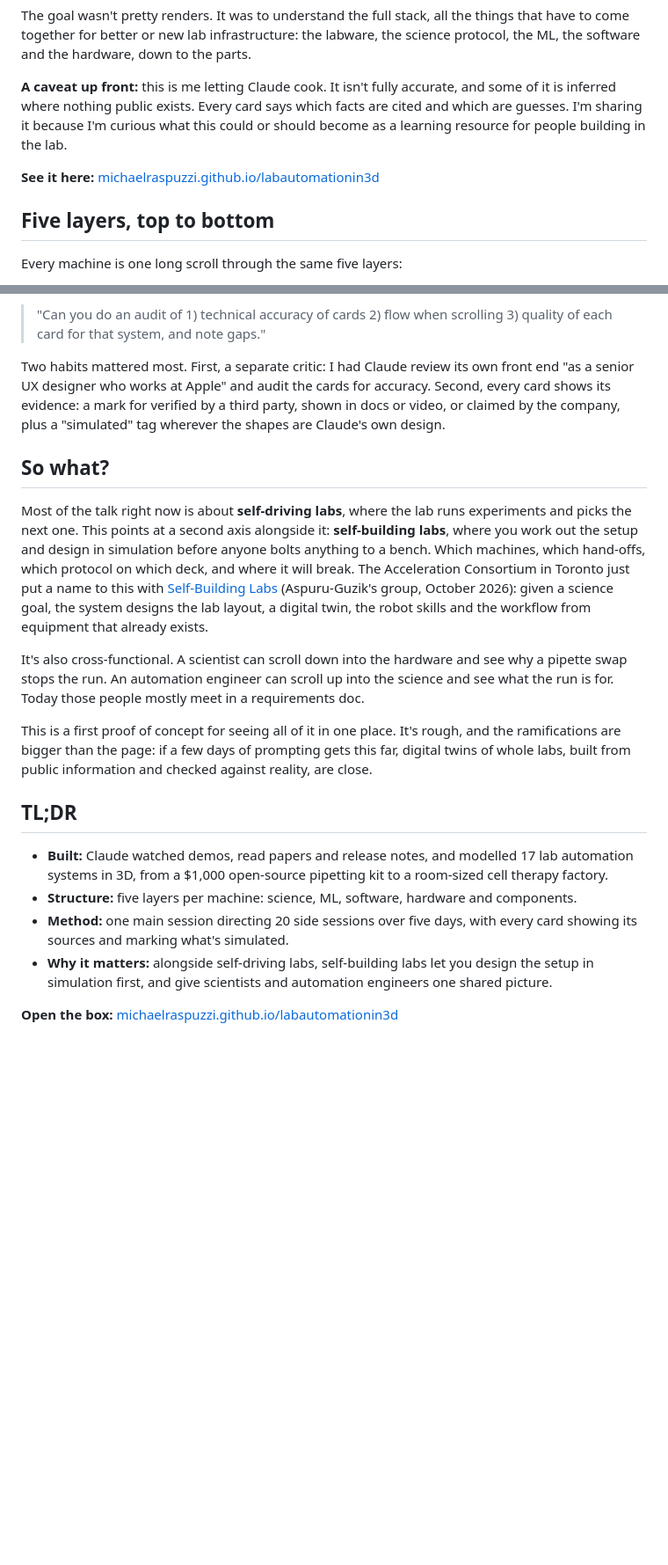
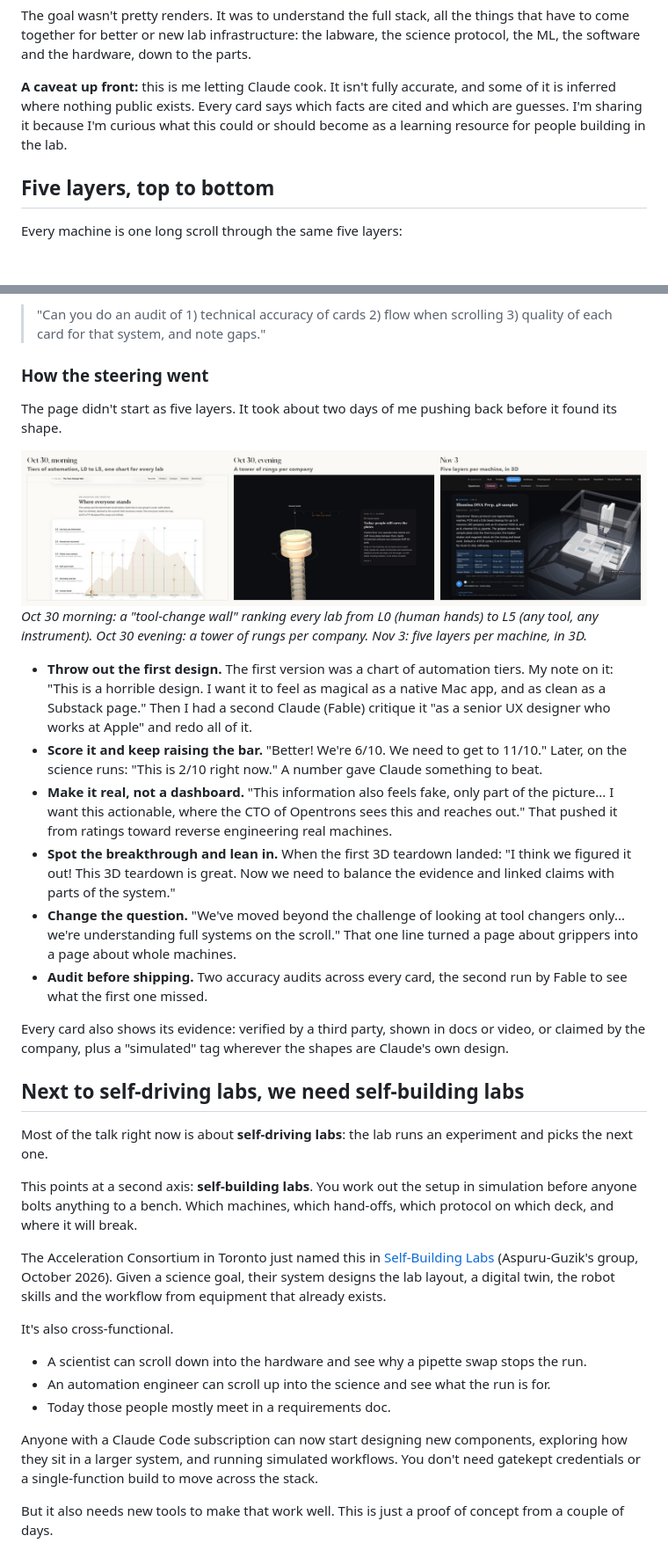
Before and after one commit to michaelraspuzzi/memos, a Markdown page: memos/3d-lab-views.md, 2 parts joined by grey strips. Shown at 88% size. Rendered like a GitHub page; pictures changed too: memos/assets/3d-lab-views/evolution.jpg (added); blank space fills up the shorter version.

Commit message:
3D Lab Views memo: TL;DR up top, scroll GIF of the five layers, steering section with page evolution, self-building labs ending
Co-Authored-By: Claude Opus 5.5 <noreply@anthropic.com>

```diff
--- a/memos/3d-lab-views.md
+++ b/memos/3d-lab-views.md
@@ -9,8 +17,6 @@ That got me curious. If a team can build that in a weekend, what could Claude do
 The goal wasn't pretty renders. It was to understand the full stack, all the things that have to come together for better or new lab infrastructure: the labware, the science protocol, the ML, the software and the hardware, down to the parts.
 
 **A caveat up front:** this is me letting Claude cook. It isn't fully accurate, and some of it is inferred where nothing public exists. Every card says which facts are cited and which are guesses. I'm sharing it because I'm curious what this could or should become as a learning resource for people building in the lab.
-
-**See it here:** [michaelraspuzzi.github.io/labautomationin3d](https://michaelraspuzzi.github.io/labautomationin3d/)
 
 ## Five layers, top to bottom
 
@@ -67,21 +73,36 @@ A few prompts that steered it, lightly cleaned up:
 
 > "Can you do an audit of 1) technical accuracy of cards 2) flow when scrolling 3) quality of each card for that system, and note gaps."
 
-Two habits mattered most. First, a separate critic: I had Claude review its own front end "as a senior UX designer who works at Apple" and audit the cards for accuracy. Second, every card shows its evidence: a mark for verified by a third party, shown in docs or video, or claimed by the company, plus a "simulated" tag wherever the shapes are Claude's own design.
+### How the steering went
 
-## So what?
+The page didn't start as five layers. It took about two days of me pushing back before it found its shape.
 
-Most of the talk right now is about **self-driving labs**, where the lab runs experiments and picks the next one. This points at a second axis alongside it: **self-building labs**, where you work out the setup and design in simulation before anyone bolts anything to a bench. Which machines, which hand-offs, which protocol on which deck, and where it will break. The Acceleration Consortium in Toronto just put a name to this with [Self-Building Labs](https://arxiv.org/abs/2610.23826) (Aspuru-Guzik's group, October 2026): given a science goal, the system designs the lab layout, a digital twin, the robot skills and the workflow from equipment that already exists.
+![Three versions of the page, from tiers to five layers](assets/3d-lab-views/evolution.jpg)
+*Oct 30 morning: a "tool-change wall" ranking every lab from L0 (human hands) to L5 (any tool, any instrument). Oct 30 evening: a tower of rungs per company. Nov 3: five layers per machine, in 3D.*
 
-It's also cross-functional. A scientist can scroll down into the hardware and see why a pipette swap stops the run. An automation engineer can scroll up into the science and see what the run is for. Today those people mostly meet in a requirements doc.
+- **Throw out the first design.** The first version was a chart of automation tiers. My note on it: "This is a horrible design. I want it to feel as magical as a native Mac app, and as clean as a Substack page." Then I had a second Claude (Fable) critique it "as a senior UX designer who works at Apple" and redo all of it.
+- **Score it and keep raising the bar.** "Better! We're 6/10. We need to get to 11/10." Later, on the science runs: "This is 2/10 right now." A number gave Claude something to beat.
+- **Make it real, not a dashboard.** "This information also feels fake, only part of the picture... I want this actionable, where the CTO of Opentrons sees this and reaches out." That pushed it from ratings toward reverse engineering real machines.
+- **Spot the breakthrough and lean in.** When the first 3D teardown landed: "I think we figured it out! This 3D teardown is great. Now we need to balance the evidence and linked claims with parts of the system."
+- **Change the question.** "We've moved beyond the challenge of looking at tool changers only... we're understanding full systems on the scroll." That one line turned a page about grippers into a page about whole machines.
+- **Audit before shipping.** Two accuracy audits across every card, the second run by Fable to see what the first one missed.
 
-This is a first proof of concept for seeing all of it in one place. It's rough, and the ramifications are bigger than the page: if a few days of prompting gets this far, digital twins of whole labs, built from public information and checked against reality, are close.
+Every card also shows its evidence: verified by a third party, shown in docs or video, or claimed by the company, plus a "simulated" tag wherever the shapes are Claude's own design.
 
-## TL;DR
+## Next to self-driving labs, we need self-building labs
 
-- **Built:** Claude watched demos, read papers and release notes, and modelled 17 lab automation systems in 3D, from a $1,000 open-source pipetting kit to a room-sized cell therapy factory.
-- **Structure:** five layers per machine: science, ML, software, hardware and components.
-- **Method:** one main session directing 20 side sessions over five days, with every card showing its sources and marking what's simulated.
-- **Why it matters:** alongside self-driving labs, self-building labs let you design the setup in simulation first, and give scientists and automation engineers one shared picture.
+Most of the talk right now is about **self-driving labs**: the lab runs an experiment and picks the next one.
 
-**Open the box:** [michaelraspuzzi.github.io/labautomationin3d](https://michaelraspuzzi.github.io/labautomationin3d/)
+This points at a second axis: **self-building labs**. You work out the setup in simulation before anyone bolts anything to a bench. Which machines, which hand-offs, which protocol on which deck, and where it will break.
+
+The Acceleration Consortium in Toronto just named this in [Self-Building Labs](https://arxiv.org/abs/2610.23826) (Aspuru-Guzik's group, October 2026). Given a science goal, their system designs the lab layout, a digital twin, the robot skills and the workflow from equipment that already exists.
+
+It's also cross-functional.
+
+- A scientist can scroll down into the hardware and see why a pipette swap stops the run.
+- An automation engineer can scroll up into the science and see what the run is for.
+- Today those people mostly meet in a requirements doc.
+
+Anyone with a Claude Code subscription can now start designing new components, exploring how they sit in a larger system, and running simulated workflows. You don't need gatekept credentials or a single-function build to move across the stack.
+
+But it also needs new tools to make that work well. This is just a proof of concept from a couple of days.
```
Also changed, not shown: other parts of memos/3d-lab-views.md (+9 -1 lines), 2 other files.
